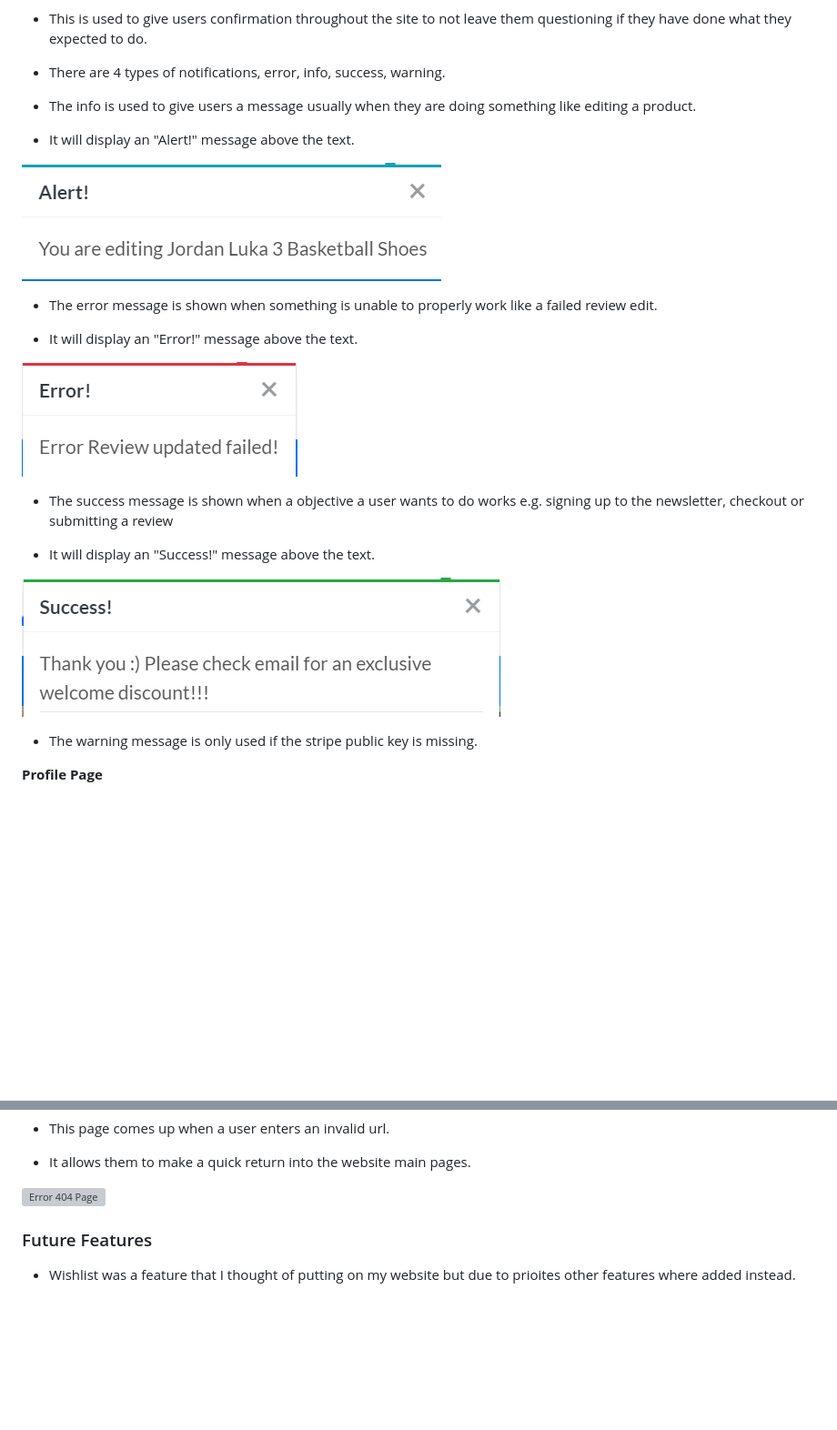
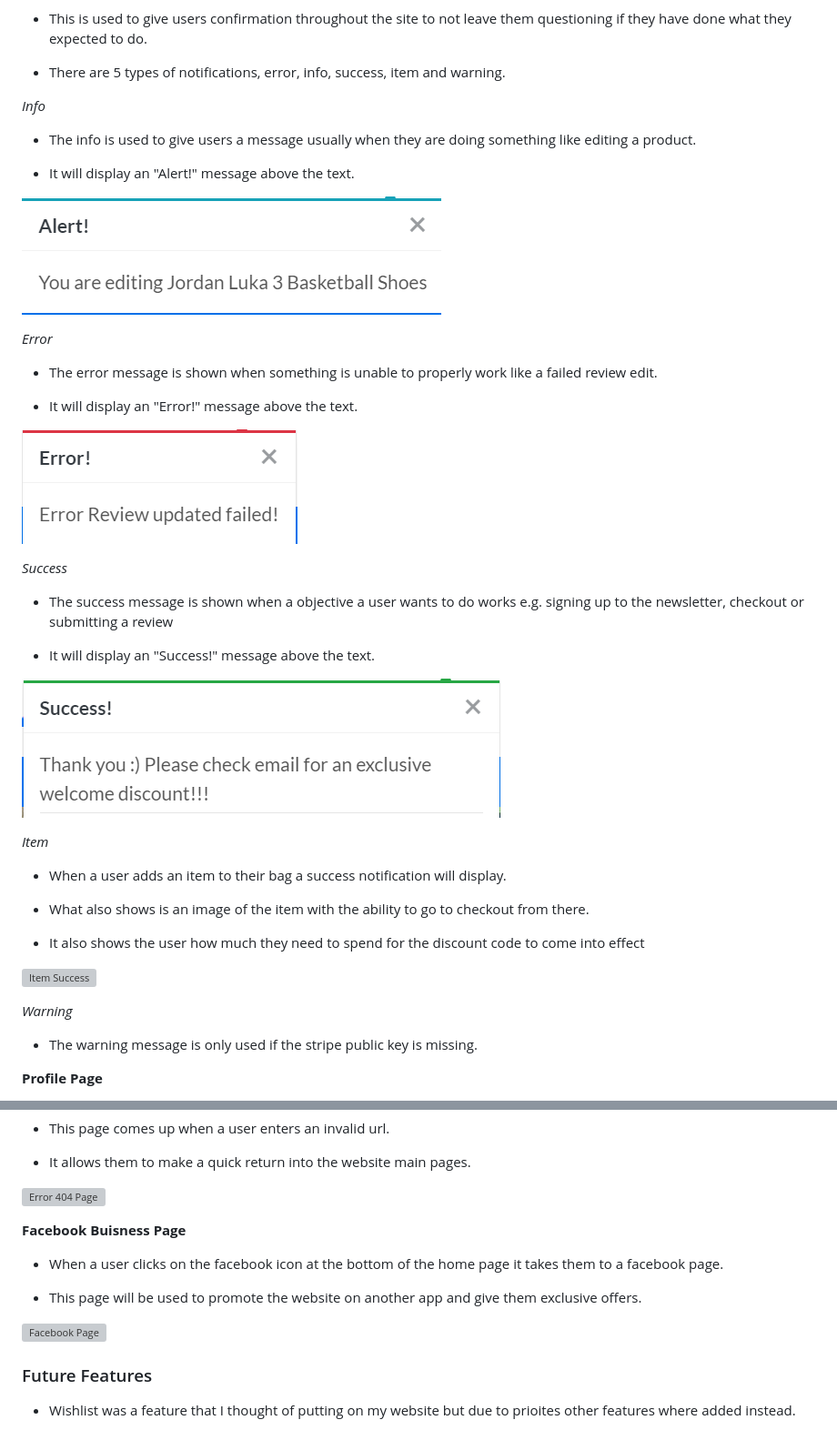
Before and after one commit to UloE-G/Athletes-Corner, a Markdown page: README.md, 2 parts joined by grey strips. Shown: that part at 91% size. Rendered like a GitHub page; blank space fills up the shorter version; grey boxes are pictures that could not be loaded.

Commit message:
Added Facebook page and Item success section to existing features

```diff
--- a/README.md
+++ b/README.md
@@ -138,7 +138,9 @@ This section goes over the different parts of this project. An explaination will
 
 - This is used to give users confirmation throughout the site to not leave them questioning if they have done what they expected to do.
 
-- There are 4 types of notifications, error, info, success, warning.
+- There are 5 types of notifications, error, info, success, item and warning.
+
+*Info*
 
 - The info is used to give users a message usually when they are doing something like editing a product.
 
@@ -146,17 +148,33 @@ This section goes over the different parts of this project. An explaination will
 
 ![Info Notification](media/info.png)
 
+*Error*
+
 - The error message is shown when something is unable to properly work like a failed review edit.
 
 - It will display an "Error!" message above the text.
 
 ![Error Notification](media/error.png)
 
+*Success*
+
 - The success message is shown when a objective a user wants to do works e.g. signing up to the newsletter, checkout or submitting a review
 
 - It will display an "Success!" message above the text.
 
 ![Success](media/success.png)
+
+*Item*
+
+- When a user adds an item to their bag a success notification will display.
+
+- What also shows is an image of the item with the ability to go to checkout from there.
+
+- It also shows the user how much they need to spend for the discount code to come into effect
+
+![Item Success](media/itemsuccess.png)
+
+*Warning*
 
 - The warning message is only used if the stripe public key is missing.
 
@@ -294,6 +312,14 @@ The product details page had two sections:
 - It allows them to make a quick return into the website main pages.
 
 ![Error 404 Page](media/error404.png)
+
+**Facebook Buisness Page**
+
+- When a user clicks on the facebook icon at the bottom of the home page it takes them to a facebook page.
+
+- This page will be used to promote the website on another app and give them exclusive offers.
+
+![Facebook Page](media/facebookpage.png)
 
 ### Future Features
 
```
